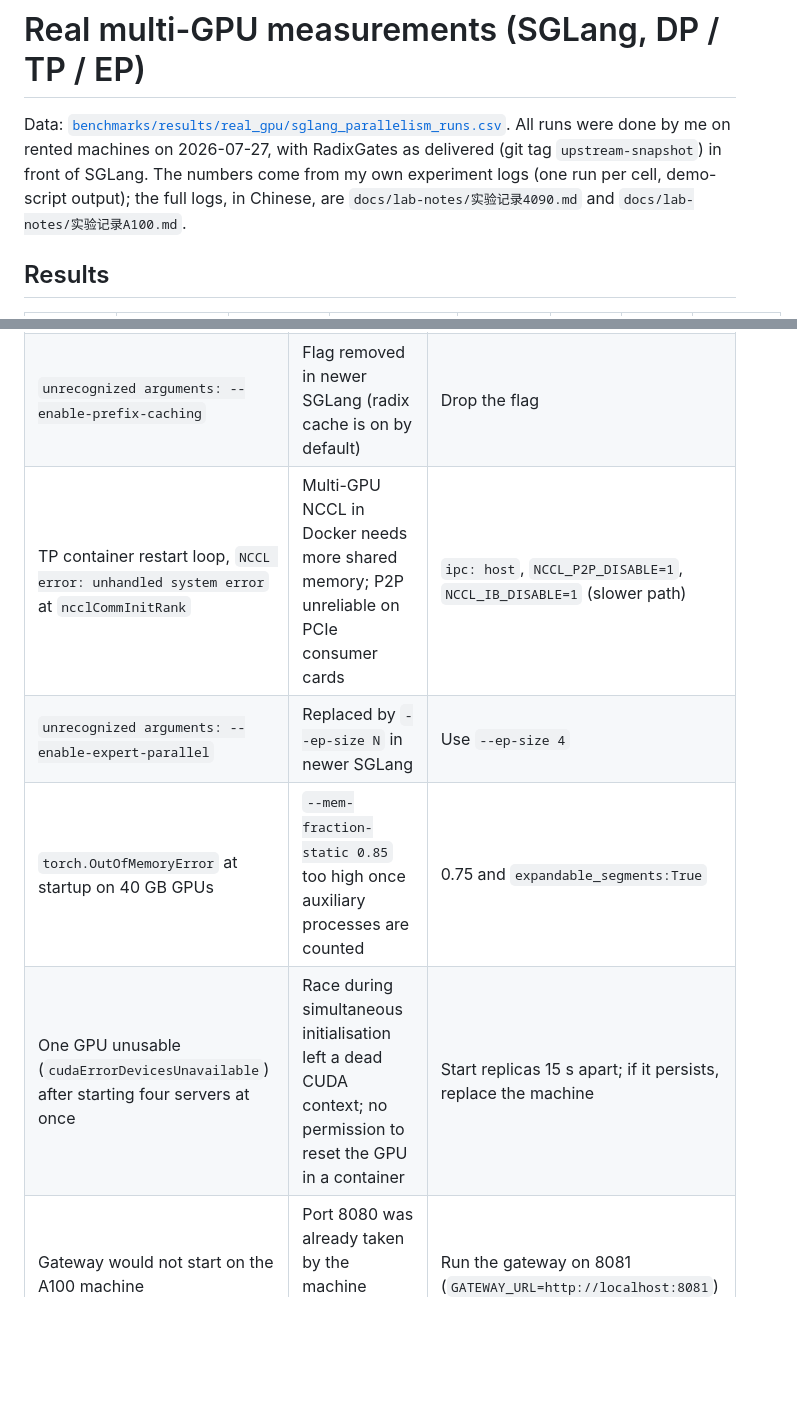
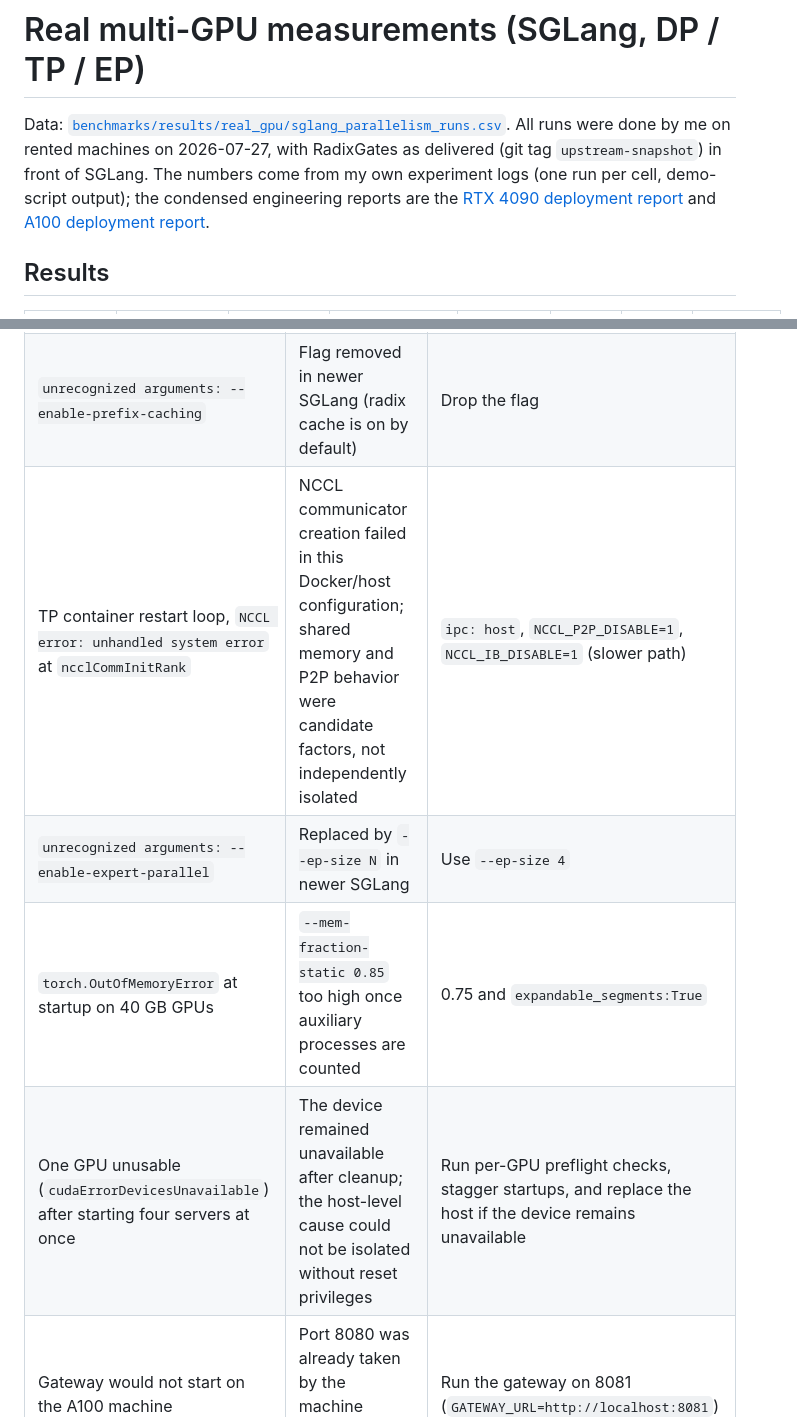
Before and after one commit to YuchenHe985/radixgates, a Markdown page: docs/real-gpu-results.md, 2 parts joined by grey strips. GitHub-like rendering; blank space fills up the shorter version.

Commit message:
Clarify GPU benchmark evidence

```diff
--- a/docs/real-gpu-results.md
+++ b/docs/real-gpu-results.md
@@ -3,7 +3,7 @@
 Data: [`benchmarks/results/real_gpu/sglang_parallelism_runs.csv`](../benchmarks/results/real_gpu/sglang_parallelism_runs.csv).
 All runs were done by me on rented machines on 2026-07-27, with RadixGates as delivered (git tag
 `upstream-snapshot`) in front of SGLang. The numbers come from my own experiment logs (one run per
-cell, demo-script output); the full logs, in Chinese, are `docs/lab-notes/实验记录4090.md` and `docs/lab-notes/实验记录A100.md`.
+cell, demo-script output); the condensed engineering reports are the [RTX 4090 deployment report](lab-notes/实验记录4090.md) and [A100 deployment report](lab-notes/实验记录A100.md).
 
 ## Results
 
@@ -47,10 +47,10 @@ first-request warm-up and should not be compared with the 4090 cold numbers.
 | --- | --- | --- |
 | Container will not start: `requirement error: unsatisfied condition: cuda>=13.0` | `latest` image built for CUDA 13.0, driver supports up to 12.9 | Use the `cu129` runtime image |
 | `unrecognized arguments: --enable-prefix-caching` | Flag removed in newer SGLang (radix cache is on by default) | Drop the flag |
-| TP container restart loop, `NCCL error: unhandled system error` at `ncclCommInitRank` | Multi-GPU NCCL in Docker needs more shared memory; P2P unreliable on PCIe consumer cards | `ipc: host`, `NCCL_P2P_DISABLE=1`, `NCCL_IB_DISABLE=1` (slower path) |
+| TP container restart loop, `NCCL error: unhandled system error` at `ncclCommInitRank` | NCCL communicator creation failed in this Docker/host configuration; shared memory and P2P behavior were candidate factors, not independently isolated | `ipc: host`, `NCCL_P2P_DISABLE=1`, `NCCL_IB_DISABLE=1` (slower path) |
 | `unrecognized arguments: --enable-expert-parallel` | Replaced by `--ep-size N` in newer SGLang | Use `--ep-size 4` |
 | `torch.OutOfMemoryError` at startup on 40 GB GPUs | `--mem-fraction-static 0.85` too high once auxiliary processes are counted | 0.75 and `expandable_segments:True` |
-| One GPU unusable (`cudaErrorDevicesUnavailable`) after starting four servers at once | Race during simultaneous initialisation left a dead CUDA context; no permission to reset the GPU in a container | Start replicas 15 s apart; if it persists, replace the machine |
+| One GPU unusable (`cudaErrorDevicesUnavailable`) after starting four servers at once | The device remained unavailable after cleanup; the host-level cause could not be isolated without reset privileges | Run per-GPU preflight checks, stagger startups, and replace the host if the device remains unavailable |
 | Gateway would not start on the A100 machine | Port 8080 was already taken by the machine image's Jupyter | Run the gateway on 8081 (`GATEWAY_URL=http://localhost:8081`) |
 | Model download stalled | Several download processes fought over the same partial files | Kill duplicates, delete the `.incomplete` shards, download once |
 
```
